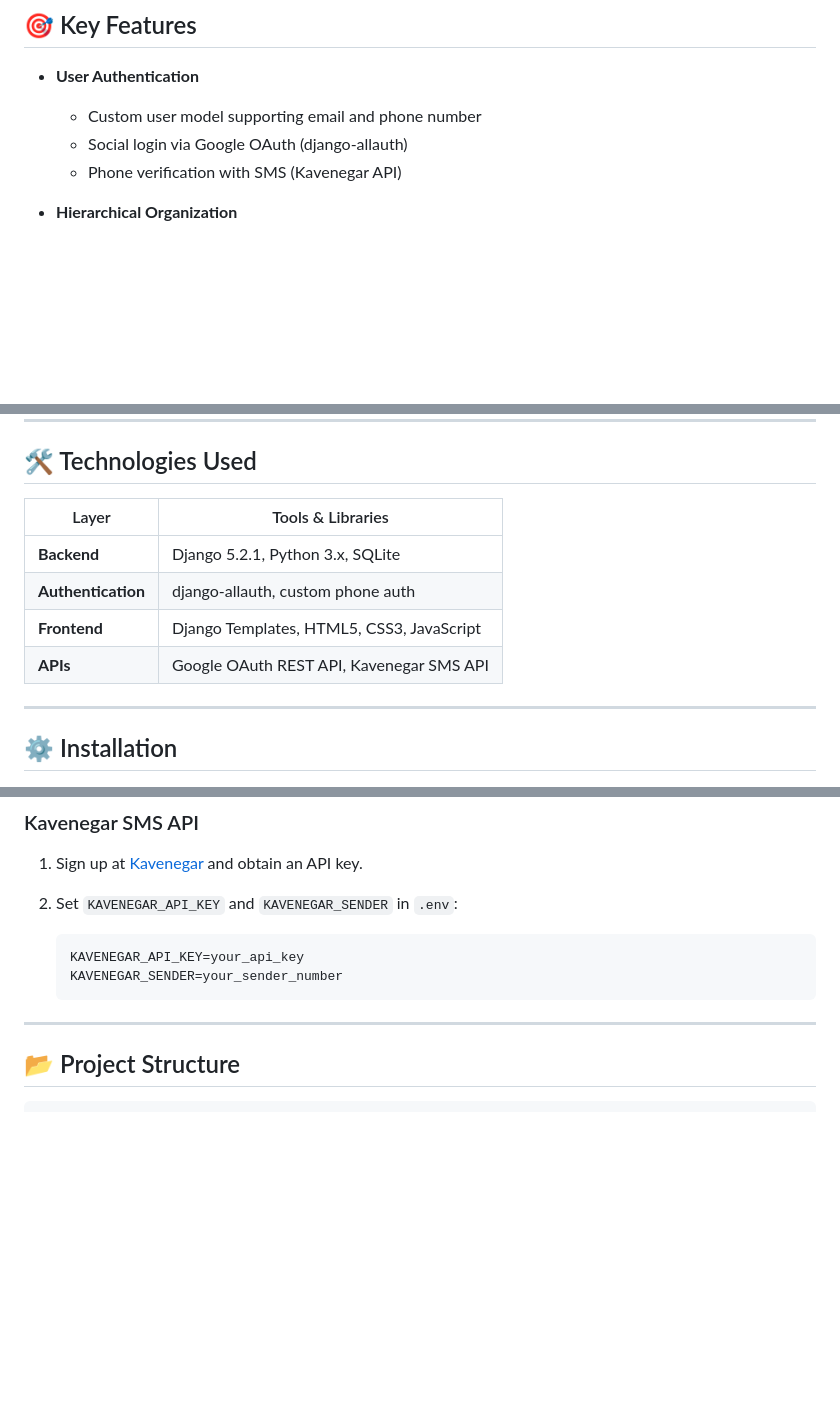
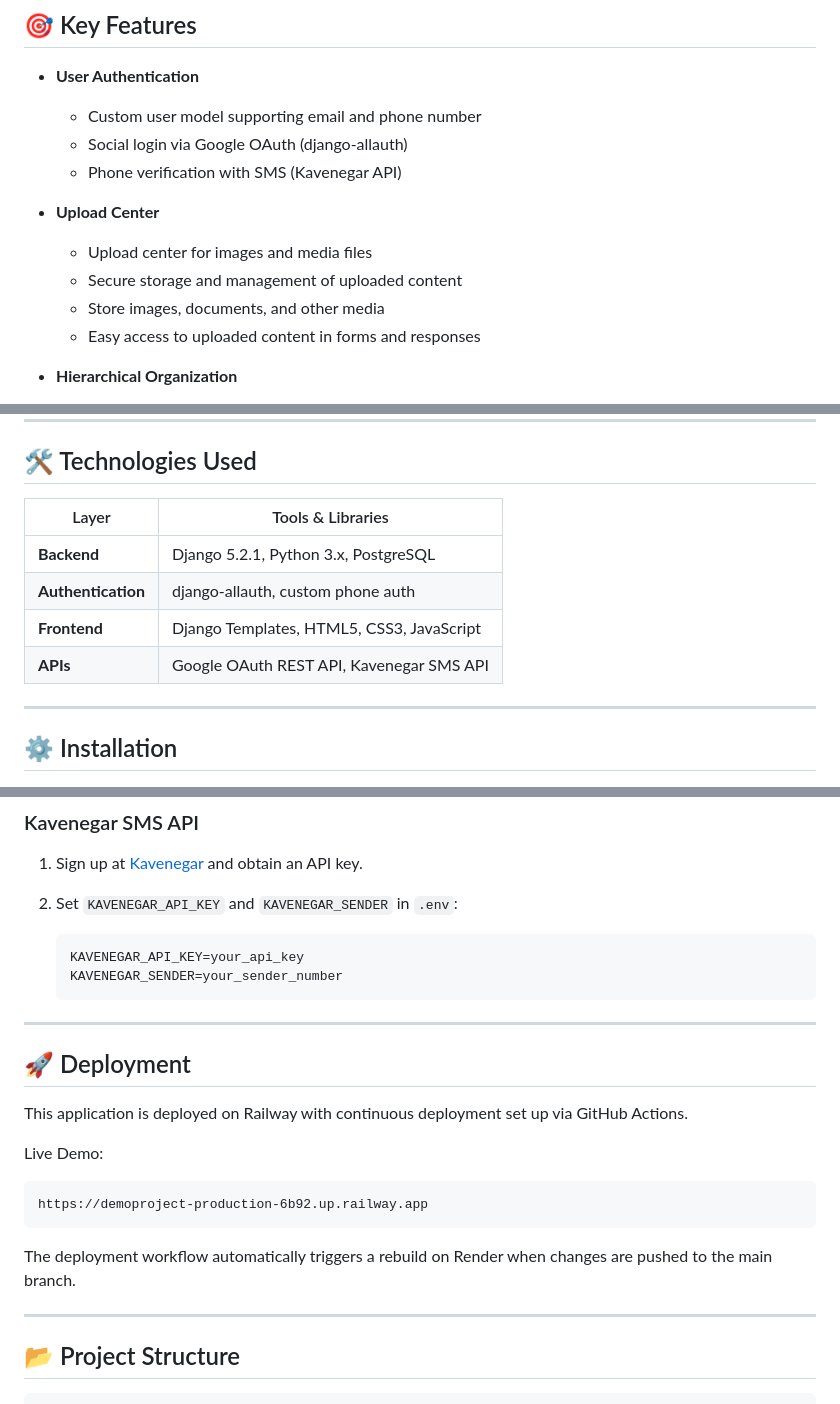
Before and after one commit to ihoooman/demoproject, a Markdown page: README.md, 3 parts joined by grey strips. Drawn GitHub-style; blank space fills up the shorter version.

Commit message:
Update README.md to include deployment information and enhance upload center details

````diff
--- a/README.md
+++ b/README.md
@@ -31,6 +34,12 @@ The **Survey Management System** is designed to help organizations build flexibl
   * Custom user model supporting email and phone number
   * Social login via Google OAuth (django-allauth)
   * Phone verification with SMS (Kavenegar API)
+
+* **Upload Center**
+  * Upload center for images and media files
+  * Secure storage and management of uploaded content
+  * Store images, documents, and other media
+  * Easy access to uploaded content in forms and responses
 
 * **Hierarchical Organization**
 
@@ -54,12 +63,12 @@ The **Survey Management System** is designed to help organizations build flexibl
 
 ## 🛠 Technologies Used
 
-| Layer              | Tools & Libraries                         |
-| ------------------ | ----------------------------------------- |
-| **Backend**        | Django 5.2.1, Python 3.x, SQLite          |
-| **Authentication** | django-allauth, custom phone auth         |
-| **Frontend**       | Django Templates, HTML5, CSS3, JavaScript |
-| **APIs**           | Google OAuth REST API, Kavenegar SMS API  |
+| Layer              | Tools & Libraries                             |
+| ------------------ |-----------------------------------------------|
+| **Backend**        | Django 5.2.1, Python 3.x, PostgreSQL          |
+| **Authentication** | django-allauth, custom phone auth             |
+| **Frontend**       | Django Templates, HTML5, CSS3, JavaScript     |
+| **APIs**           | Google OAuth REST API, Kavenegar SMS API<br/> |
 
 ---
 
@@ -188,6 +197,18 @@ docker run -p 8000:8000 \
    ```
 
 ---
+## 🚀 Deployment
+This application is deployed on Railway with continuous deployment set up via GitHub Actions.
+
+Live Demo:
+   ```
+https://demoproject-production-6b92.up.railway.app
+   ```
+The deployment workflow automatically triggers a rebuild on Render when changes are pushed to the main branch.
+
+
+---
+
 
 ## 📂 Project Structure
 
````
Also changed, not shown: other parts of README.md (+3 -0 lines).
